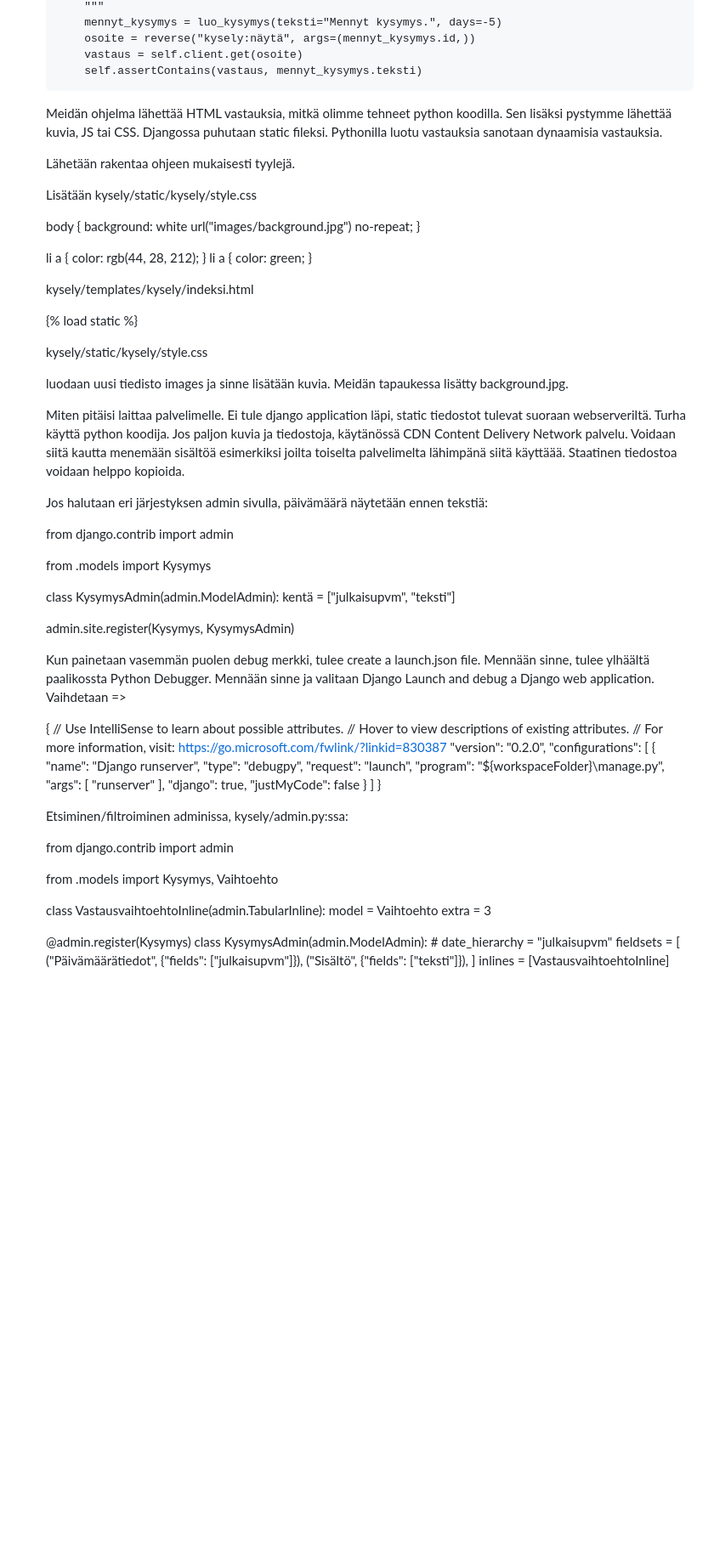
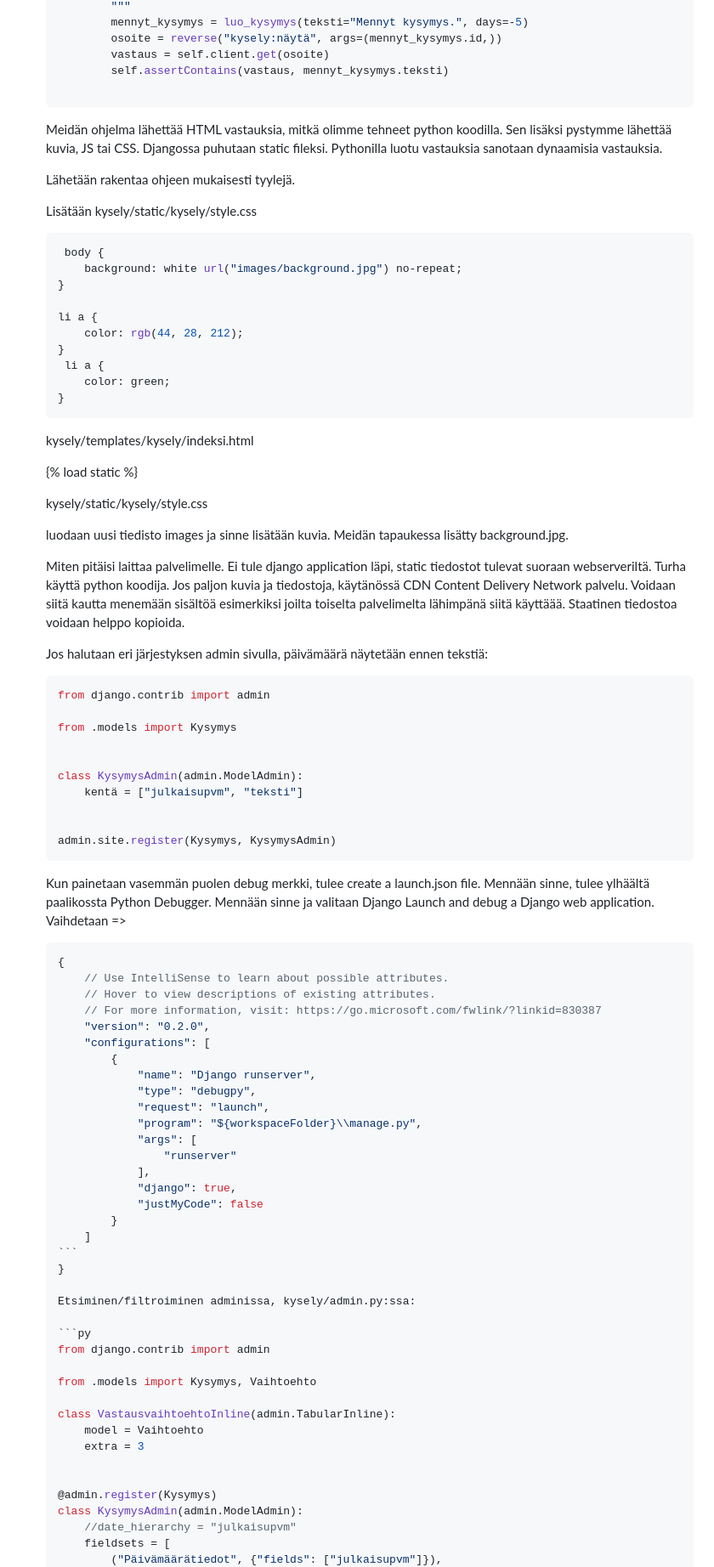
Before and after one commit to dildorababaerova/django29.01.24, a Markdown page: README.md, the part around one of its changes. Shown at 85% size. GitHub-like rendering; blank space fills up the shorter version.

`````diff
--- a/README.md
+++ b/README.md
@@ -958,6 +967,7 @@ class KysymysNäytäNäkymäTestit(TestCase):
         vastaus = self.client.get(osoite)
         self.assertContains(vastaus, mennyt_kysymys.teksti)
 
+```
 
 
 
@@ -968,7 +978,7 @@ class KysymysNäytäNäkymäTestit(TestCase):
 
  Lisätään kysely/static/kysely/style.css
 
-
+```css
  body {
     background: white url("images/background.jpg") no-repeat;
 }
@@ -979,6 +989,8 @@ li a {
  li a {
     color: green;
 }
+```
+
 
 
 kysely/templates/kysely/indeksi.html
@@ -998,7 +1010,7 @@ Turha käyttä python koodija. Jos paljon kuvia ja tiedostoja, käytänössä CD
 
 
 Jos halutaan eri järjestyksen admin sivulla, päivämäärä näytetään ennen tekstiä:
-
+```py
 from django.contrib import admin
 
 from .models import Kysymys
@@ -1009,11 +1021,12 @@ class KysymysAdmin(admin.ModelAdmin):
 
 
 admin.site.register(Kysymys, KysymysAdmin)
+```
 
 
 Kun painetaan vasemmän puolen debug merkki, tulee create a launch.json file. Mennään sinne,  tulee ylhäältä paalikossta Python Debugger. Mennään sinne
 ja valitaan Django Launch and debug a Django web application. Vaihdetaan =>
-
+````json
 {
     // Use IntelliSense to learn about possible attributes.
     // Hover to view descriptions of existing attributes.
@@ -1032,11 +1045,12 @@ ja valitaan Django Launch and debug a Django web application. Vaihdetaan =>
             "justMyCode": false
         }
     ]
+```
 }
 
 Etsiminen/filtroiminen adminissa, kysely/admin.py:ssa:
 
-
+```py
 from django.contrib import admin
 
 from .models import Kysymys, Vaihtoehto
@@ -1048,7 +1062,7 @@ class VastausvaihtoehtoInline(admin.TabularInline):
 
 @admin.register(Kysymys)
 class KysymysAdmin(admin.ModelAdmin):
-    # date_hierarchy = "julkaisupvm"
+    //date_hierarchy = "julkaisupvm"
     fieldsets = [
         ("Päivämäärätiedot", {"fields": ["julkaisupvm"]}),
         ("Sisältö", {"fields": ["teksti"]}),
`````
Also changed, not shown: other parts of README.md (+31 -17 lines).
